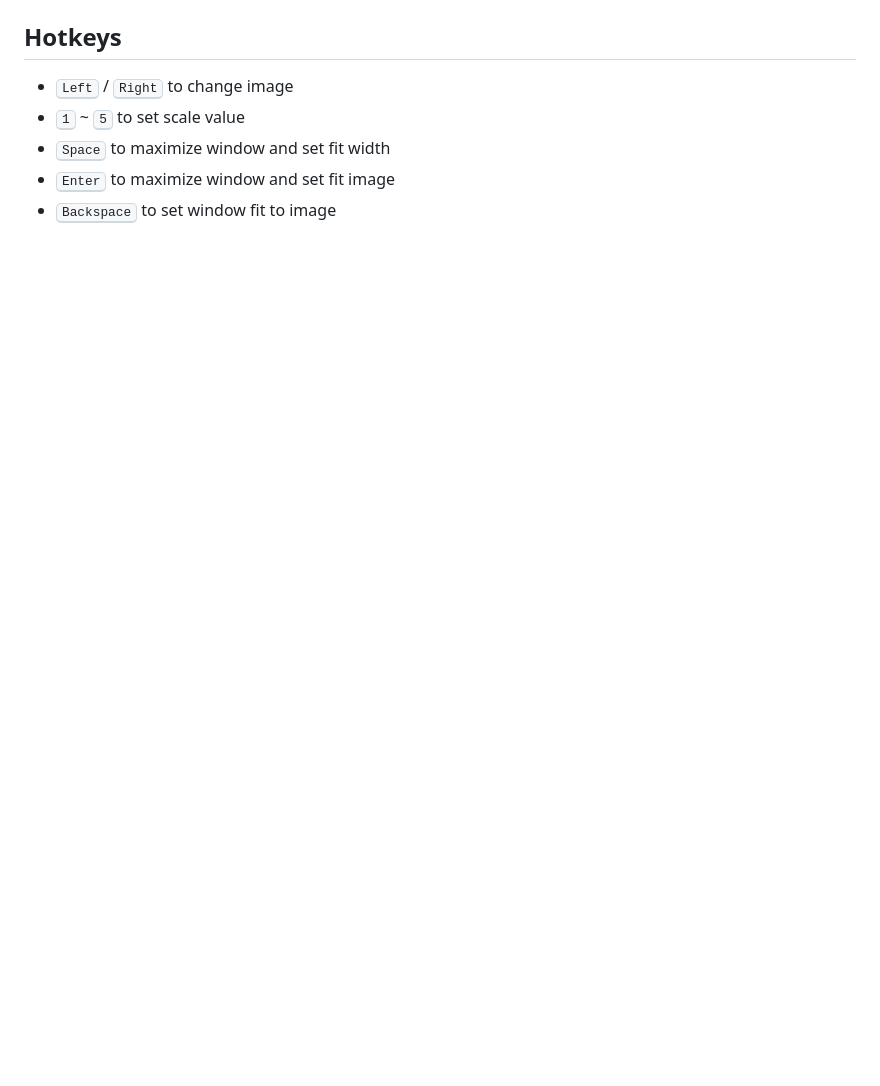
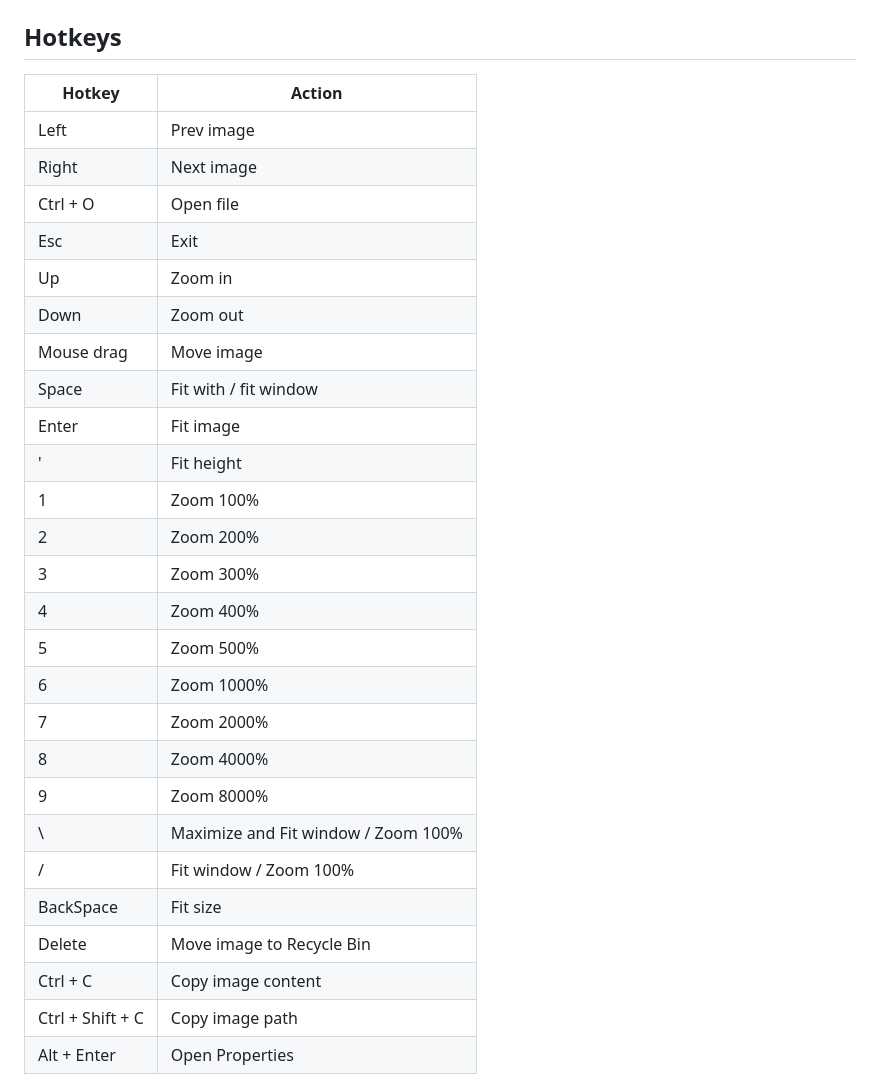
Before and after one commit to frankrx41/ahk-picture-viewer, a Markdown page: README.md, the part around one of its changes. Rendered like a GitHub page; blank space fills up the shorter version.

```diff
--- a/README.md
+++ b/README.md
@@ -34,8 +34,32 @@ Then you will get this right menu:
 
 ## Hotkeys
 
-* <kbd>Left</kbd> / <kbd>Right</kbd> to change image
-* <kbd>1</kbd> ~ <kbd>5</kbd> to set scale value
-* <kbd>Space</kbd> to maximize window and set fit width
-* <kbd>Enter</kbd> to maximize window and set fit image
-* <kbd>Backspace</kbd> to set window fit to image
+| Hotkey            | Action                        |
+| ----------------- | ----------------------------- |
+| Left              | Prev image                    |
+| Right             | Next image                    |
+| Ctrl + O          | Open file                     |
+| Esc               | Exit                          |
+| Up                | Zoom in                       |
+| Down              | Zoom out                      |
+| Mouse drag        | Move image                    |
+| Space             | Fit with / fit window         |
+| Enter             | Fit image                     |
+| '                 | Fit height                    |
+| 1                 | Zoom 100%                     |
+| 2                 | Zoom 200%                     |
+| 3                 | Zoom 300%                     |
+| 4                 | Zoom 400%                     |
+| 5                 | Zoom 500%                     |
+| 6                 | Zoom 1000%                    |
+| 7                 | Zoom 2000%                    |
+| 8                 | Zoom 4000%                    |
+| 9                 | Zoom 8000%                    |
+| \                 | Maximize and Fit window / Zoom 100%   |
+| /                 | Fit window / Zoom 100%        |
+| BackSpace         | Fit size                      |
+| Delete            | Move image to Recycle Bin     |
+| Ctrl + C          | Copy image content            |
+| Ctrl + Shift + C  | Copy image path               |
+| Alt + Enter       | Open Properties               |
+
```
Also changed, not shown: other parts of README.md (+9 -8 lines), assets/clip_20230928_084336.png (added), assets/clip_20230928_084524.png (added).
